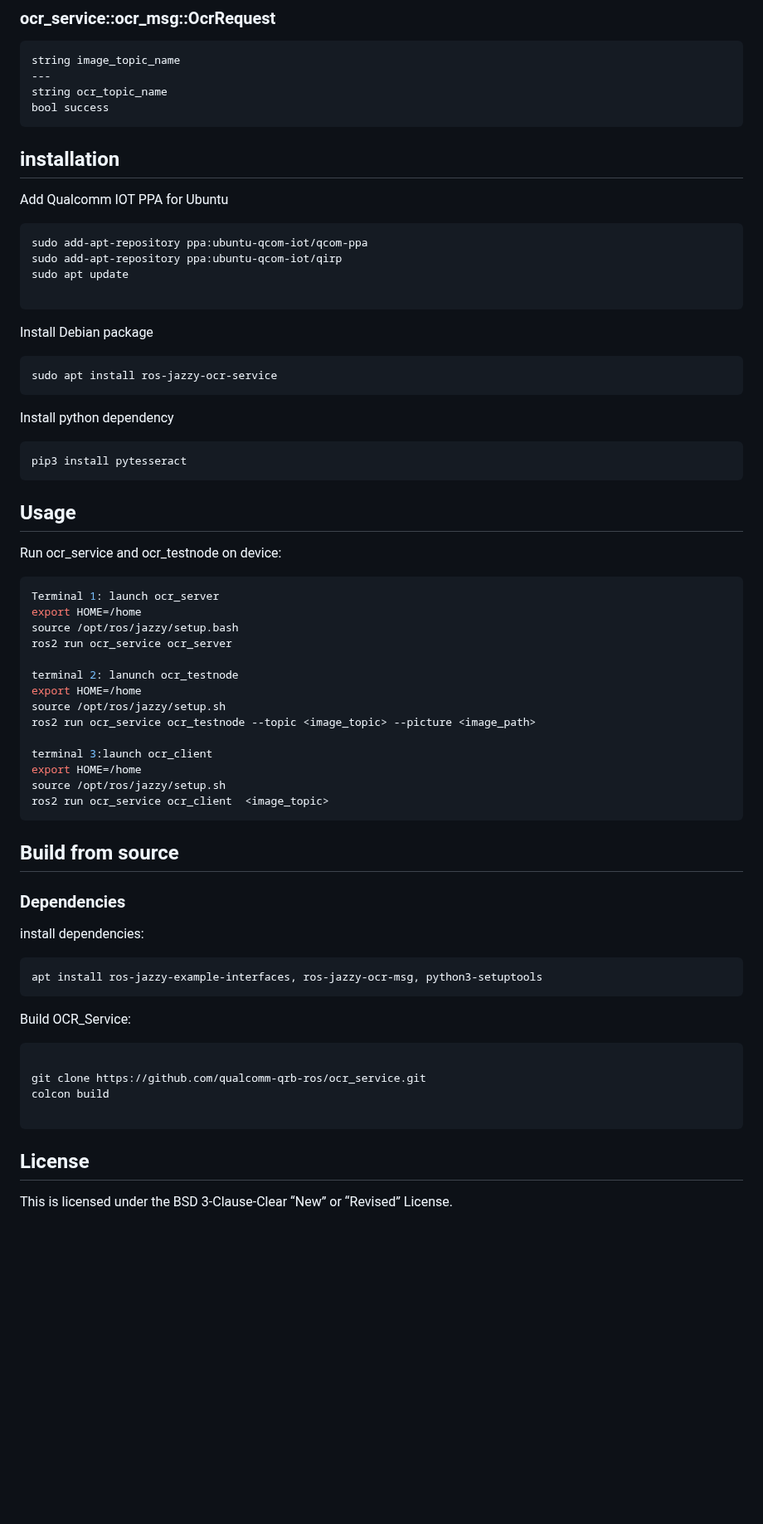
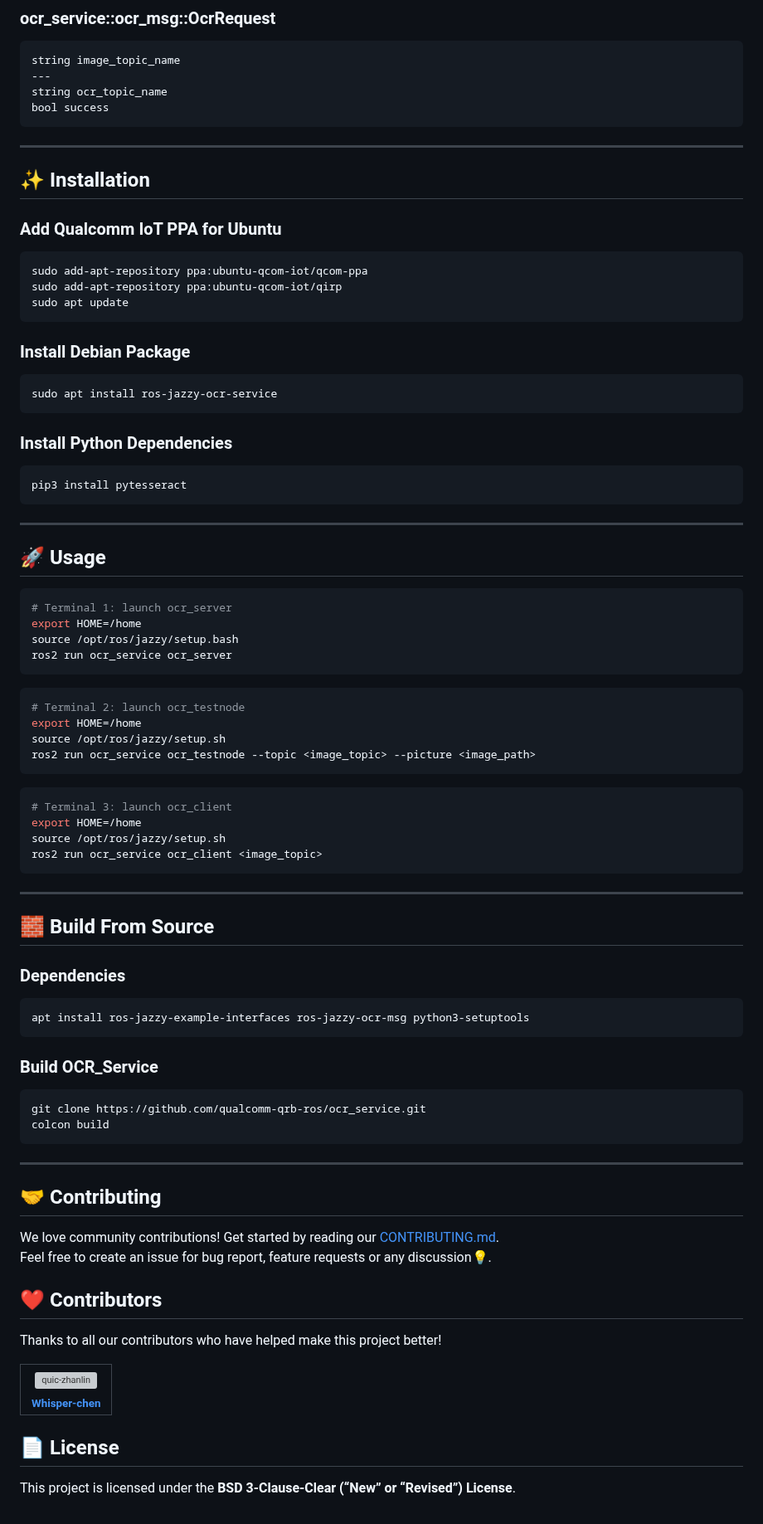
Before and after one commit to Whisper-chen/ocr_service, a Markdown page: README.md, the part around one of its changes. Shown at 83% size. Rendered like a GitHub page; blank space fills up the shorter version; grey boxes are pictures that could not be loaded.

````diff
--- a/README.md
+++ b/README.md
@@ -35,58 +82,87 @@ string image_topic_name
 string ocr_topic_name
 bool success
 ```
-## installation
-Add Qualcomm IOT PPA for Ubuntu
-```
+---
+
+## ✨ Installation
+
+### Add Qualcomm IoT PPA for Ubuntu
+
+```bash
 sudo add-apt-repository ppa:ubuntu-qcom-iot/qcom-ppa
 sudo add-apt-repository ppa:ubuntu-qcom-iot/qirp
 sudo apt update
+```
 
-```
-Install Debian package
-```
+### Install Debian Package
+
+```bash
 sudo apt install ros-jazzy-ocr-service
 ```
-Install python dependency
-```
+
+### Install Python Dependencies
+
+```bash
 pip3 install pytesseract
 ```
-
-## Usage
-Run ocr_service and ocr_testnode on device:
+---
+## 🚀 Usage
 
 ```bash
-Terminal 1: launch ocr_server
+# Terminal 1: launch ocr_server
 export HOME=/home
 source /opt/ros/jazzy/setup.bash
 ros2 run ocr_service ocr_server
+```
 
-terminal 2: lanunch ocr_testnode
+```bash
+# Terminal 2: launch ocr_testnode
 export HOME=/home
 source /opt/ros/jazzy/setup.sh
 ros2 run ocr_service ocr_testnode --topic <image_topic> --picture <image_path>
+```
 
-terminal 3:launch ocr_client
+```bash
+# Terminal 3: launch ocr_client
 export HOME=/home
 source /opt/ros/jazzy/setup.sh
-ros2 run ocr_service ocr_client  <image_topic>
+ros2 run ocr_service ocr_client <image_topic>
 ```
 
-## Build from source
+---
+
+## 🧱 Build From Source
 
 ### Dependencies
-install dependencies:
+
+```bash
+apt install ros-jazzy-example-interfaces ros-jazzy-ocr-msg python3-setuptools
 ```
-apt install ros-jazzy-example-interfaces, ros-jazzy-ocr-msg, python3-setuptools
-```
-Build OCR_Service:
+
+### Build OCR_Service
+
 ```bash
-
 git clone https://github.com/qualcomm-qrb-ros/ocr_service.git
 colcon build
-
 ```
 
-## License
+---
 
-This is licensed under the BSD 3-Clause-Clear “New” or “Revised” License.
+## 🤝 Contributing
+
+We love community contributions! Get started by reading our [CONTRIBUTING.md](CONTRIBUTING.md).<br>
+Feel free to create an issue for bug report, feature requests or any discussion💡.
+
+## ❤️ Contributors
+
+Thanks to all our contributors who have helped make this project better!
+
+<table>
+  <tr>
+    <td align="center"><a href="https://github.com/whisper-chen"><img src="https://avatars.githubusercontent.com/u/131732949?v=4&size=64" width="100" height="100" alt="quic-zhanlin"/><br /><sub><b>Whisper-chen</b></sub></a></td>
+  </tr>
+</table>
+
+## 📄 License
+
+This project is licensed under the **BSD 3-Clause-Clear (“New” or “Revised”) License**.
````
Also changed, not shown: other parts of README.md (+54 -7 lines), docs/assets/architecture.png (added).
